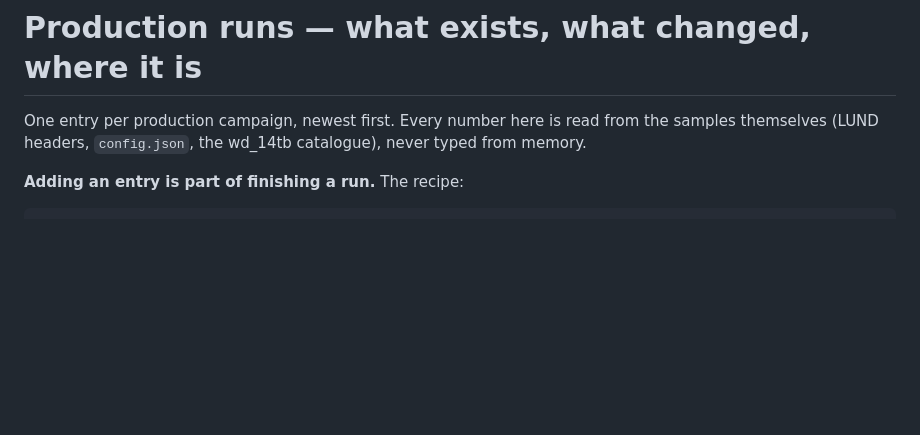
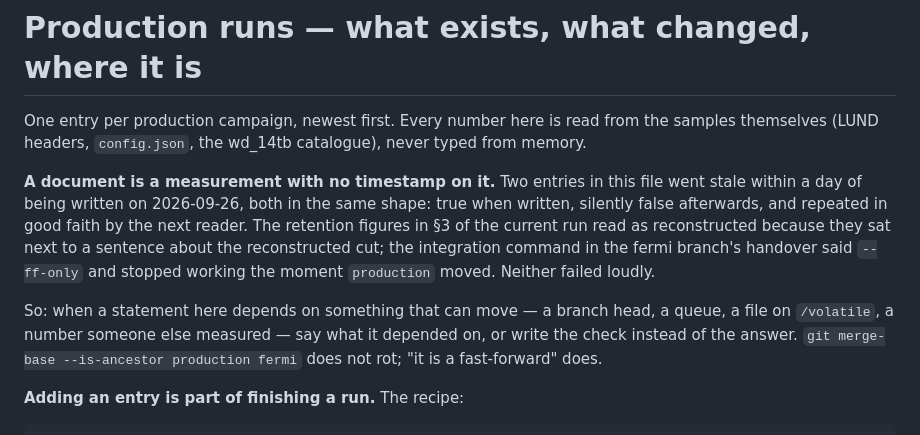
Before and after one commit to vkubarovsky/exclurad_py, a Markdown page: docs/PRODUCTIONS.md, the part around the change. GitHub-like rendering; blank space fills up the shorter version.

Commit message:
docs: a document is a measurement with no timestamp on it
Two statements went stale within a day of being written, in the same shape:
the retention figures read as reconstructed because of what they sat beside,
and the fermi handover's integration command said --ff-only and stopped
working the moment production moved.  Neither failed loudly; both were
repeated in good faith by the next reader before being caught.

Two instances in one day is a pattern, not two mistakes.  Saying it once in
the file people read is worth more than fixing it twice -- the rule being
that when a statement depends on something that can move, you write the
check rather than the answer.  Noted by the fermi session, which had the
better formulation of it.

Co-Authored-By: Claude Opus 5 <noreply@anthropic.com>

```diff
--- a/docs/PRODUCTIONS.md
+++ b/docs/PRODUCTIONS.md
@@ -3,6 +3,19 @@
 One entry per production campaign, newest first. Every number here is read
 from the samples themselves (LUND headers, `config.json`, the wd_14tb
 catalogue), never typed from memory.
+
+**A document is a measurement with no timestamp on it.** Two entries in this
+file went stale within a day of being written on 2026-09-26, both in the same
+shape: true when written, silently false afterwards, and repeated in good
+faith by the next reader. The retention figures in §3 of the current run read
+as reconstructed because they sat next to a sentence about the reconstructed
+cut; the integration command in the fermi branch's handover said `--ff-only`
+and stopped working the moment `production` moved. Neither failed loudly.
+
+So: when a statement here depends on something that can move — a branch head,
+a queue, a file on `/volatile`, a number someone else measured — say what it
+depended on, or write the check instead of the answer. `git merge-base
+--is-ancestor production fermi` does not rot; "it is a fast-forward" does.
 
 **Adding an entry is part of finishing a run.** The recipe:
 
```
